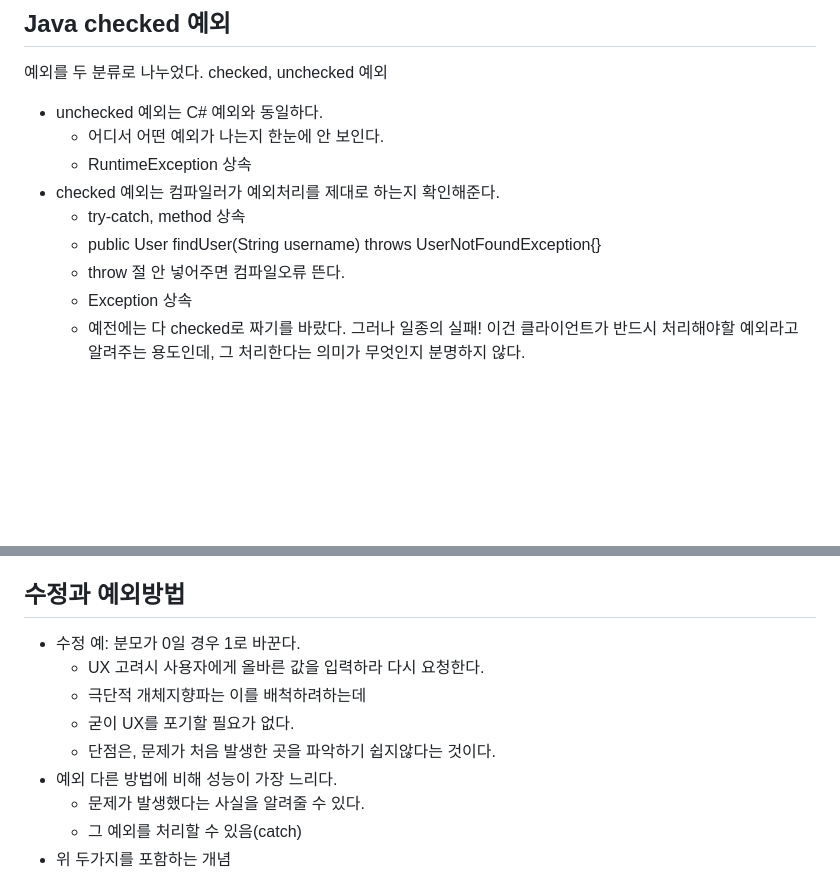
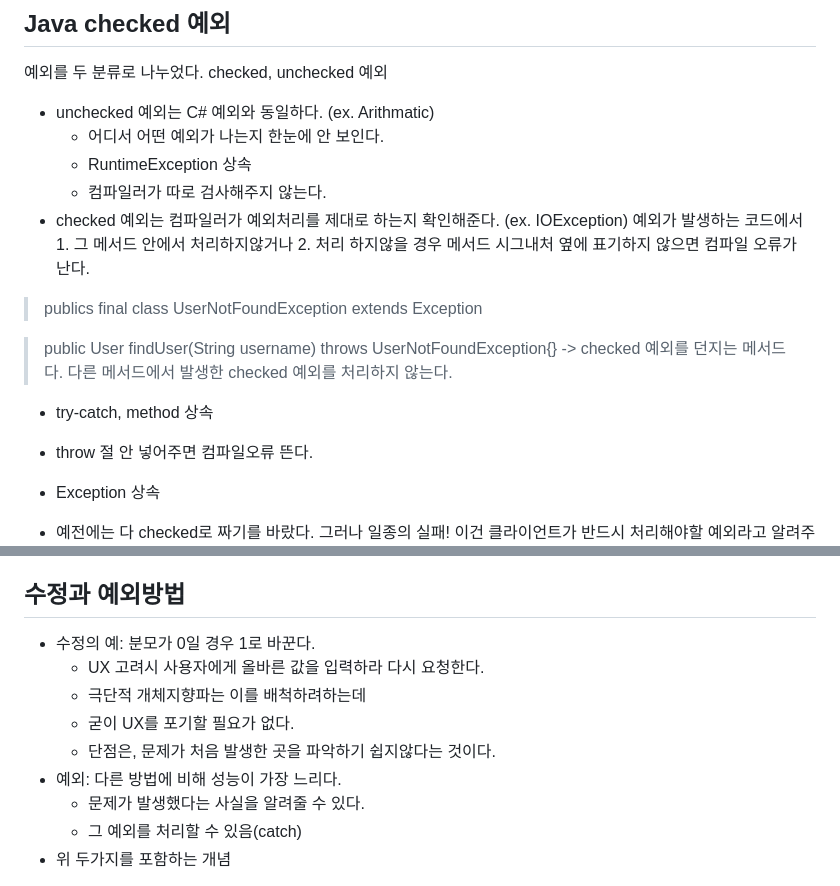
Before and after one commit to hackertaco/TIL, a Markdown page: Architecture/OOP/15-Exception.md, 2 parts joined by grey strips. GitHub-like rendering; blank space fills up the shorter version.

Commit message:
OOP: Exception

```diff
--- a/Architecture/OOP/15-Exception.md
+++ b/Architecture/OOP/15-Exception.md
@@ -40,12 +40,16 @@ RuntimeException을 상속 받게 된다.
 예외를 두 분류로 나누었다.
 checked, unchecked 예외
 
-- unchecked 예외는 C# 예외와 동일하다.
+- unchecked 예외는 C# 예외와 동일하다. (ex. Arithmatic)
   - 어디서 어떤 예외가 나는지 한눈에 안 보인다.
   - RuntimeException 상속
-- checked 예외는 컴파일러가 예외처리를 제대로 하는지 확인해준다.
+  - 컴파일러가 따로 검사해주지 않는다.
+- checked 예외는 컴파일러가 예외처리를 제대로 하는지 확인해준다. (ex. IOException) 예외가 발생하는 코드에서 1. 그 메서드 안에서 처리하지않거나 2. 처리 하지않을 경우 메서드 시그내처 옆에 표기하지 않으면 컴파일 오류가 난다.
+> publics final class UserNotFoundException extends Exception
+
+> public User findUser(String username) throws UserNotFoundException{} -> checked 예외를 던지는 메서드다. 다른 메서드에서 발생한 checked 예외를 처리하지 않는다.
   - try-catch, method 상속
-  - public User findUser(String username) throws UserNotFoundException{}
+
   - throw 절 안 넣어주면 컴파일오류 뜬다.
   - Exception 상속
   - 예전에는 다 checked로 짜기를 바랐다. 그러나 일종의 실패! 이건 클라이언트가 반드시 처리해야할 예외라고 알려주는 용도인데, 그 처리한다는 의미가 무엇인지 분명하지 않다.
@@ -128,14 +132,12 @@ log 보여주고 정상 종료
   - 그보다 더 장점은 작업하던 내용 날리지 않고 저장 가능
 
 ## 수정과 예외방법
-- 수정
-예: 분모가 0일 경우 1로 바꾼다.
+- 수정의 예: 분모가 0일 경우 1로 바꾼다.
   - UX 고려시 사용자에게 올바른 값을 입력하라 다시 요청한다.
   - 극단적 개체지향파는 이를 배척하려하는데
   - 굳이 UX를 포기할 필요가 없다.
   - 단점은, 문제가 처음 발생한 곳을 파악하기 쉽지않다는 것이다.
-- 예외
-다른 방법에 비해 성능이 가장 느리다.
+- 예외: 다른 방법에 비해 성능이 가장 느리다.
   - 문제가 발생했다는 사실을 알려줄 수 있다.
   - 그 예외를 처리할 수 있음(catch)
 - 위 두가지를 포함하는 개념
```
